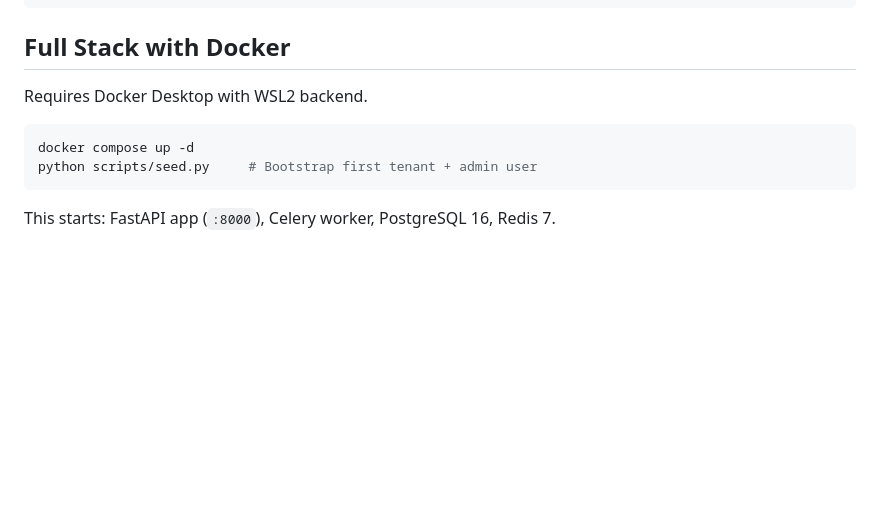
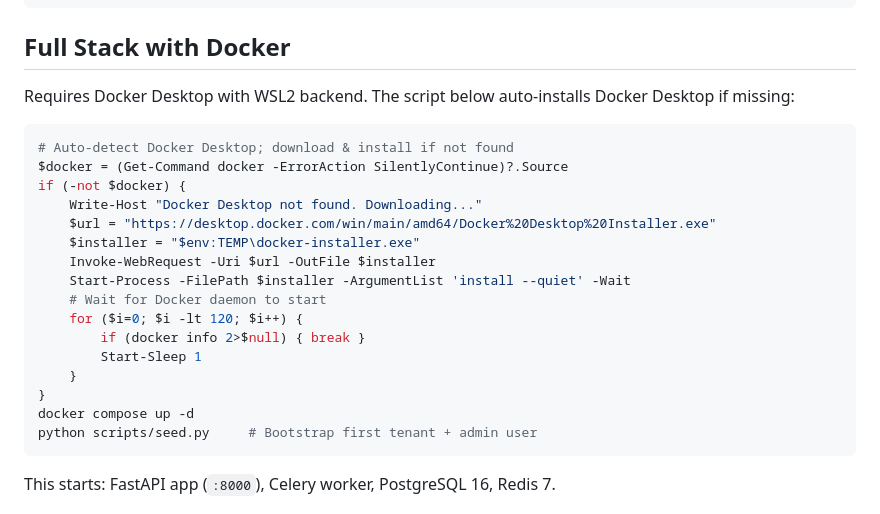
Before and after one commit to Mr-Midas/SOC-prototype, a Markdown page: README.md, the part around one of its changes. GitHub-like rendering; blank space fills up the shorter version.

````diff
--- a/README.md
+++ b/README.md
@@ -57,9 +97,23 @@ uvicorn arbiterion.main:app --reload
 
 ## Full Stack with Docker
 
-Requires Docker Desktop with WSL2 backend.
+Requires Docker Desktop with WSL2 backend. The script below auto-installs Docker Desktop if missing:
 
 ```powershell
+# Auto-detect Docker Desktop; download & install if not found
+$docker = (Get-Command docker -ErrorAction SilentlyContinue)?.Source
+if (-not $docker) {
+    Write-Host "Docker Desktop not found. Downloading..."
+    $url = "https://desktop.docker.com/win/main/amd64/Docker%20Desktop%20Installer.exe"
+    $installer = "$env:TEMP\docker-installer.exe"
+    Invoke-WebRequest -Uri $url -OutFile $installer
+    Start-Process -FilePath $installer -ArgumentList 'install --quiet' -Wait
+    # Wait for Docker daemon to start
+    for ($i=0; $i -lt 120; $i++) {
+        if (docker info 2>$null) { break }
+        Start-Sleep 1
+    }
+}
 docker compose up -d
 python scripts/seed.py     # Bootstrap first tenant + admin user
 ```
````
Also changed, not shown: other parts of README.md (+48 -8 lines).
